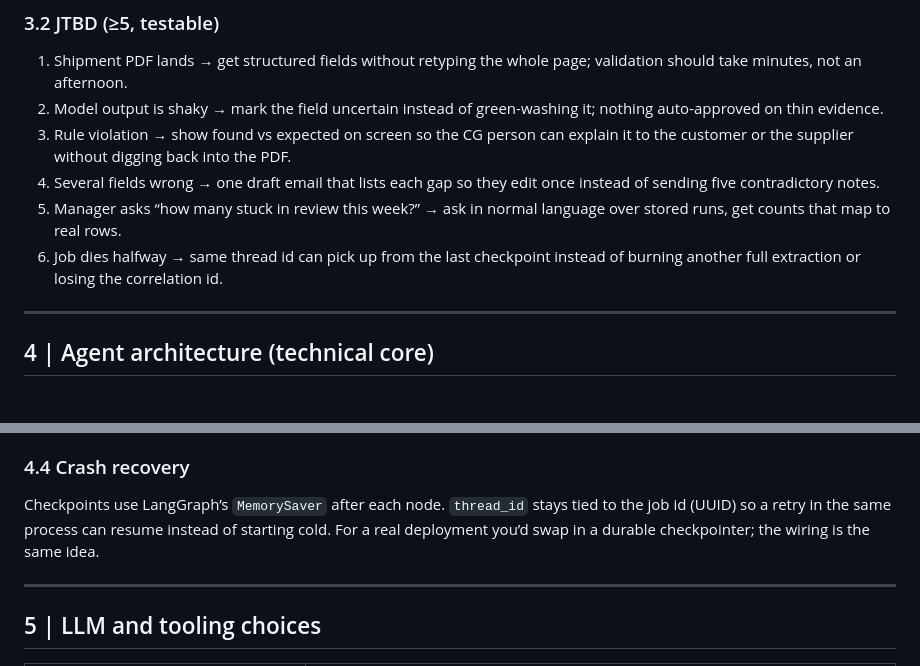
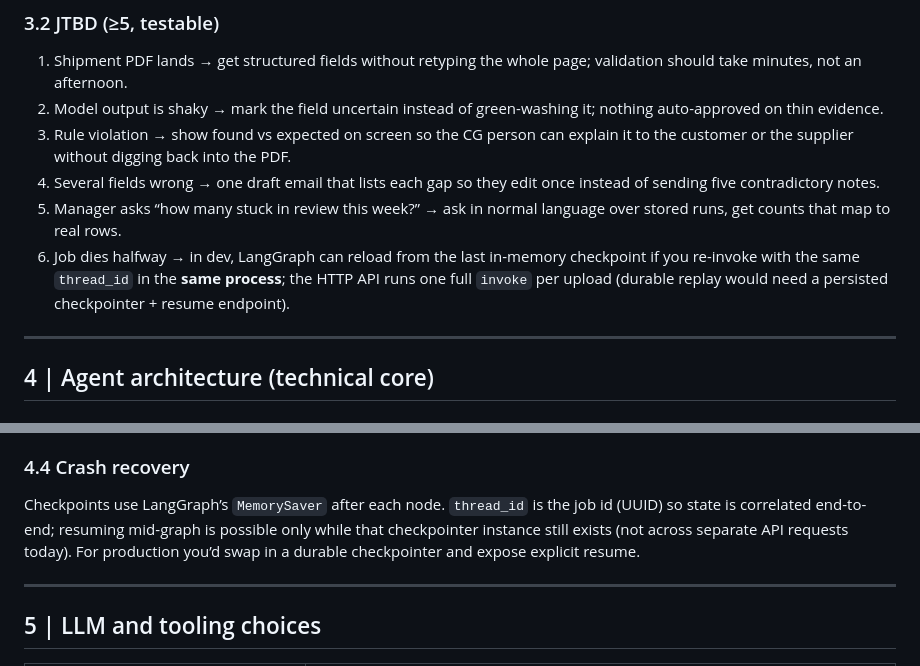
Before and after one commit to reethj-07/Multi-Agent-Trade-Validator, a Markdown page: docs/PRD.md, 2 parts joined by grey strips. Rendered like a GitHub page.

Commit message:
docs: clarify LangGraph MemorySaver scope vs HTTP API runs
Made-with: Cursor

```diff
--- a/docs/PRD.md
+++ b/docs/PRD.md
@@ -57,7 +57,7 @@ They drop in a PDF or photo and get back the fields that matter, each with a con
 3. Rule violation → show found vs expected on screen so the CG person can explain it to the customer or the supplier without digging back into the PDF.
 4. Several fields wrong → one draft email that lists each gap so they edit once instead of sending five contradictory notes.
 5. Manager asks “how many stuck in review this week?” → ask in normal language over stored runs, get counts that map to real rows.
-6. Job dies halfway → same thread id can pick up from the last checkpoint instead of burning another full extraction or losing the correlation id.
+6. Job dies halfway → in dev, LangGraph can reload from the last in-memory checkpoint if you re-invoke with the same `thread_id` in the **same process**; the HTTP API runs one full `invoke` per upload (durable replay would need a persisted checkpointer + resume endpoint).
 
 ---
 
@@ -81,7 +81,7 @@ LangGraph carries a typed state dict. After each node we stash `model_dump(mode=
 
 ### 4.4 Crash recovery
 
-Checkpoints use LangGraph’s `MemorySaver` after each node. `thread_id` stays tied to the job id (UUID) so a retry in the same process can resume instead of starting cold. For a real deployment you’d swap in a durable checkpointer; the wiring is the same idea.
+Checkpoints use LangGraph’s `MemorySaver` after each node. `thread_id` is the job id (UUID) so state is correlated end-to-end; resuming mid-graph is possible only while that checkpointer instance still exists (not across separate API requests today). For production you’d swap in a durable checkpointer and expose explicit resume.
 
 ---
 
```
Also changed, not shown: README.md (+1 -1 lines).
